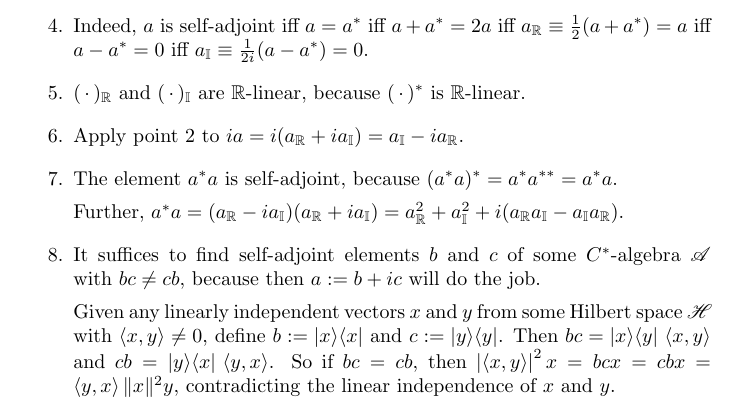
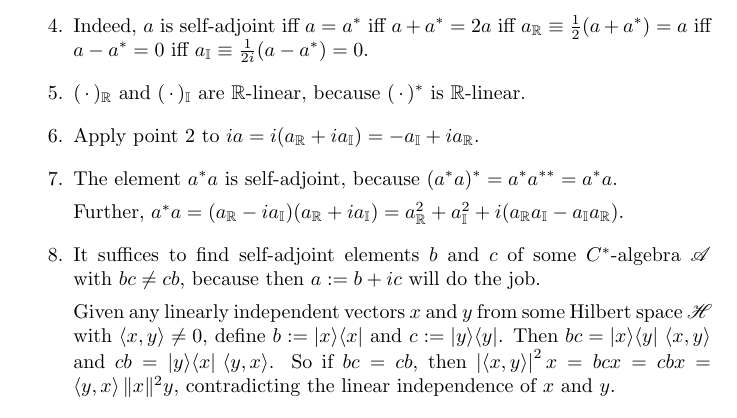
Before and after one commit to westerbaan/theses, a LaTeX thesis (asols.tex): part of page 11 of 42, cut so that both start at the same text. Compiled offline with pdfLaTeX.

Commit message:
fix typo in solution to 7III(6)

```diff
--- a/asols.tex
+++ b/asols.tex
@@ -1076,7 +1076,7 @@ $a$ is self-adjoint iff~$a=a^*$
 
 \item[6.]
     Apply point~2 to
-    $ia = i(\Real{a}+i\Imag{a}) = \Imag{a}-i\Real{a}$.
+    $ia = i(\Real{a}+i\Imag{a}) = -\Imag{a}+i\Real{a}$.
 
 \item[7.]
 The element
```
